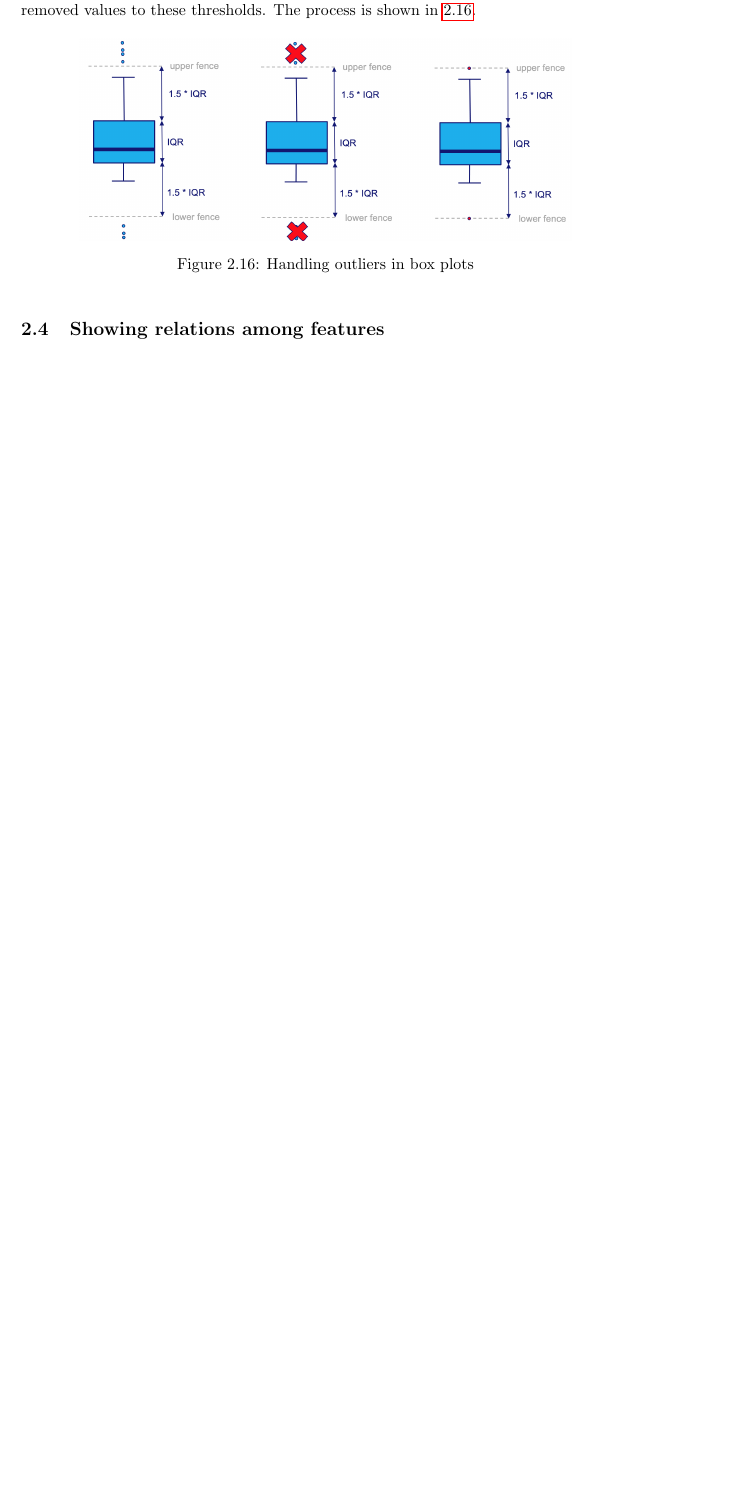
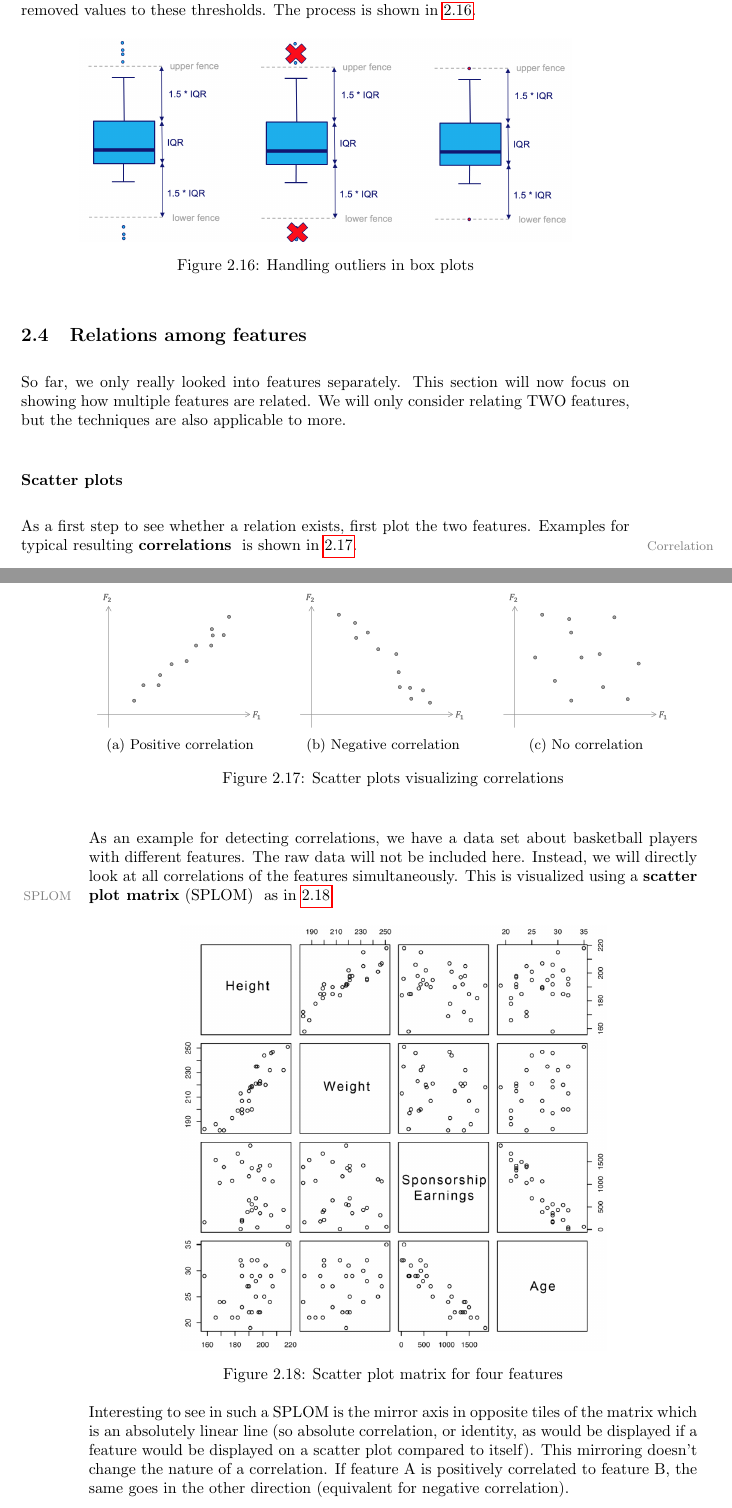
Before and after one commit to merethaun/Data_Science_Notes, a LaTeX document (main.tex, which reads content/visualization_and_extraction.tex, content/visualization_and_extraction/feature_relation.tex): part of page 25 of 25 before the commit and two parts of pages 25 and 26 of 27 after it, the two joined at a grey line, cut so that both start at the same text, the shorter picture padded with empty space. Compiled offline with pdfLaTeX.

Commit message:
Start with chapter feature relation

```diff
--- a/content/visualization_and_extraction.tex
+++ b/content/visualization_and_extraction.tex
@@ -51,6 +51,7 @@ The final example highlights the importance of visualizing event or process data
 
 \input{content/visualization_and_extraction/data_quality.tex}
 
-\subsection{Showing relations among features}
+\input{content/visualization_and_extraction/feature_relation.tex}
+
 \subsection{Preparing for analysis}
 \subsection{Good and poor visualizations}
--- /dev/null
+++ b/content/visualization_and_extraction/feature_relation.tex
@@ -0,0 +1,37 @@
+\subsection{Relations among features}
+So far, we only really looked into features separately. This section will now focus on showing how multiple features are related. We will only consider relating TWO features, but the techniques are also applicable to more.
+
+\subsubsection*{Scatter plots}
+
+As a first step to see whether a relation exists, first plot the two features. Examples for typical resulting \textbf{correlations}\sidenote{Correlation} is shown in \ref{fig:2_correlation}.
+
+\begin{figure}[H]
+  \begin{subfigure}{0.3\textwidth}
+    \centering
+    \includegraphics[width=0.9\textwidth]{assets/visualization_and_extraction/feature_relation/scatter_pos_cor.png}
+    \subcaption{Positive correlation}
+  \end{subfigure}\hspace*{0.025\textwidth}
+  \begin{subfigure}{0.3\textwidth}
+    \centering
+    \includegraphics[width=0.9\textwidth]{assets/visualization_and_extraction/feature_relation/scatter_neg_cor.png}
+    \subcaption{Negative correlation}
+  \end{subfigure}\hspace*{0.025\textwidth}
+  \begin{subfigure}{0.3\textwidth}
+    \centering
+    \includegraphics[width=0.9\textwidth]{assets/visualization_and_extraction/feature_relation/scatter_not_cor.png}
+    \subcaption{No correlation}
+  \end{subfigure}
+  \caption{Scatter plots visualizing correlations}
+  \label{fig:2_correlation}
+\end{figure}
+
+As an example for detecting correlations, we have a data set about basketball players with different features. The raw data will not be included here. Instead, we will directly look at all correlations of the features simultaneously. This is visualized using a \textbf{scatter plot matrix} (SPLOM)\sidenote{SPLOM} as in \ref{fig:2_splom}.
+
+\begin{figure}[h]
+  \centering
+  \includegraphics[width=0.7\textwidth]{assets/visualization_and_extraction/feature_relation/splom.png}
+  \caption{Scatter plot matrix for four features}
+  \label{fig:2_splom}
+\end{figure}
+
+Interesting to see in such a SPLOM is the mirror axis in opposite tiles of the matrix which is an absolutely linear line (so absolute correlation, or identity, as would be displayed if a feature would be displayed on a scatter plot compared to itself). This mirroring doesn't change the nature of a correlation. If feature A is positively correlated to feature B, the same goes in the other direction (equivalent for negative correlation).
```
Also changed, not shown: content/visualization_and_extraction/data_quality.tex (+3 -5 lines), assets/visualization_and_extraction/feature_relation/bar_no.png (added), assets/visualization_and_extraction/feature_relation/bar_strong.png (added), assets/visualization_and_extraction/feature_relation/scatter_neg_cor.png (added), assets/visualization_and_extraction/feature_relation/scatter_not_cor.png (added), assets/visualization_and_extraction/feature_relation/scatter_pos_cor.png (added), assets/visualization_and_extraction/feature_relation/splom.png (added), content/visualization_and_extraction/feature_relation.tex (23 more changed lines).
